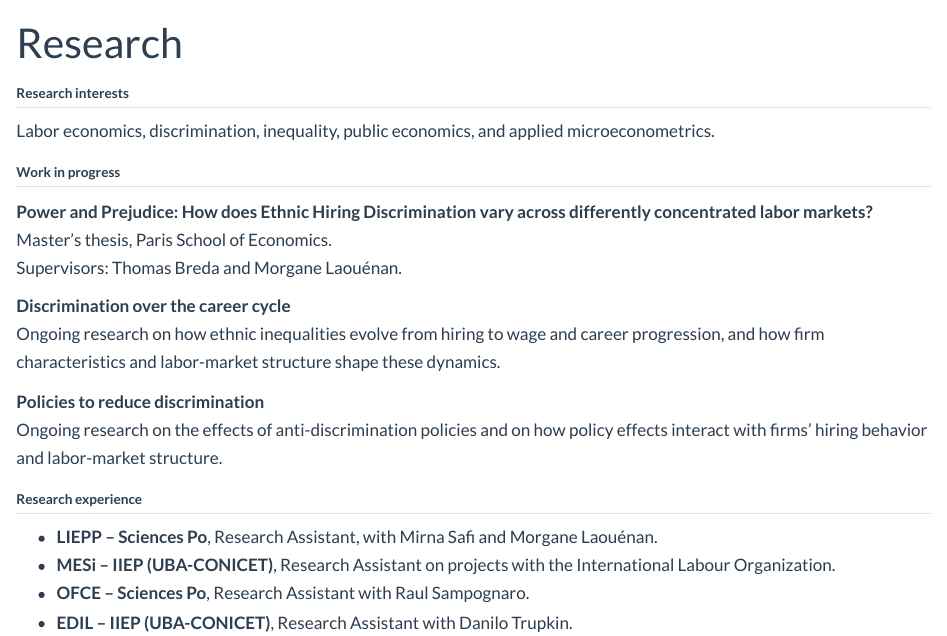
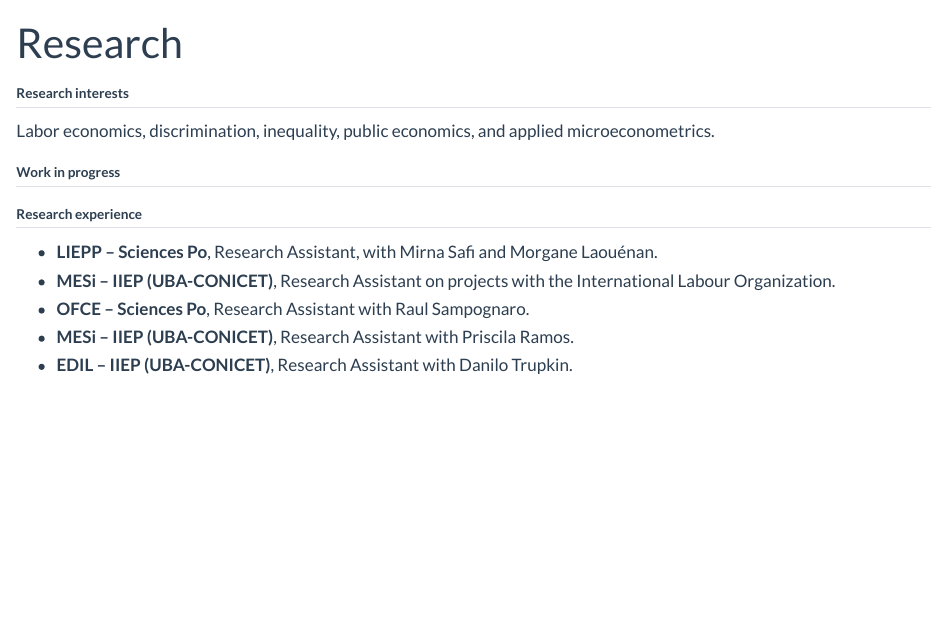
Before and after one commit to Laura-Pacin/laurapacin.github.io, a Quarto document (research/index.qmd): the page in a window 1100 px wide, from its top. Rendered offline with R 4.5, knitr and Pandoc in place of Quarto, with nearby package versions.

Commit message:
Update index.qmd

```diff
--- a/research/index.qmd
+++ b/research/index.qmd
@@ -9,19 +9,11 @@ Labor economics, discrimination, inequality, public economics, and applied micro
 
 ## Work in progress
 
-**Power and Prejudice: How does Ethnic Hiring Discrimination vary across differently concentrated labor markets?**
-Master's thesis, Paris School of Economics.
-Supervisors: Thomas Breda and Morgane Laouénan.
-
-**Discrimination over the career cycle**
-Ongoing research on how ethnic inequalities evolve from hiring to wage and career progression, and how firm characteristics and labor-market structure shape these dynamics.
-
-**Policies to reduce discrimination**
-Ongoing research on the effects of anti-discrimination policies and on how policy effects interact with firms' hiring behavior and labor-market structure.
 
 ## Research experience
 
 - **LIEPP -- Sciences Po**, Research Assistant, with Mirna Safi and Morgane Laouénan.
 - **MESi -- IIEP (UBA-CONICET)**, Research Assistant on projects with the International Labour Organization.
 - **OFCE -- Sciences Po**, Research Assistant with Raul Sampognaro.
+- **MESi -- IIEP (UBA-CONICET)**, Research Assistant with Priscila Ramos.
 - **EDIL -- IIEP (UBA-CONICET)**, Research Assistant with Danilo Trupkin.
```
